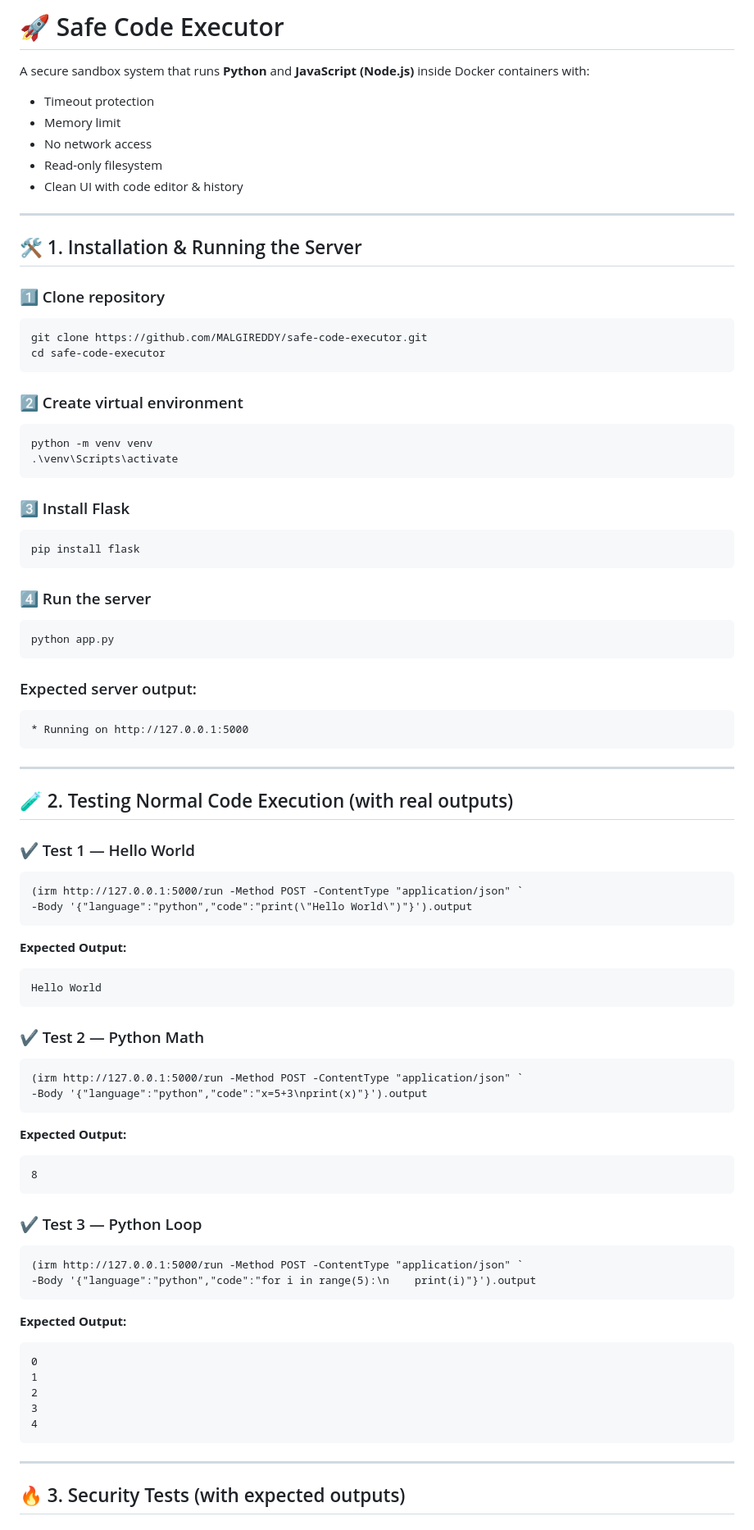
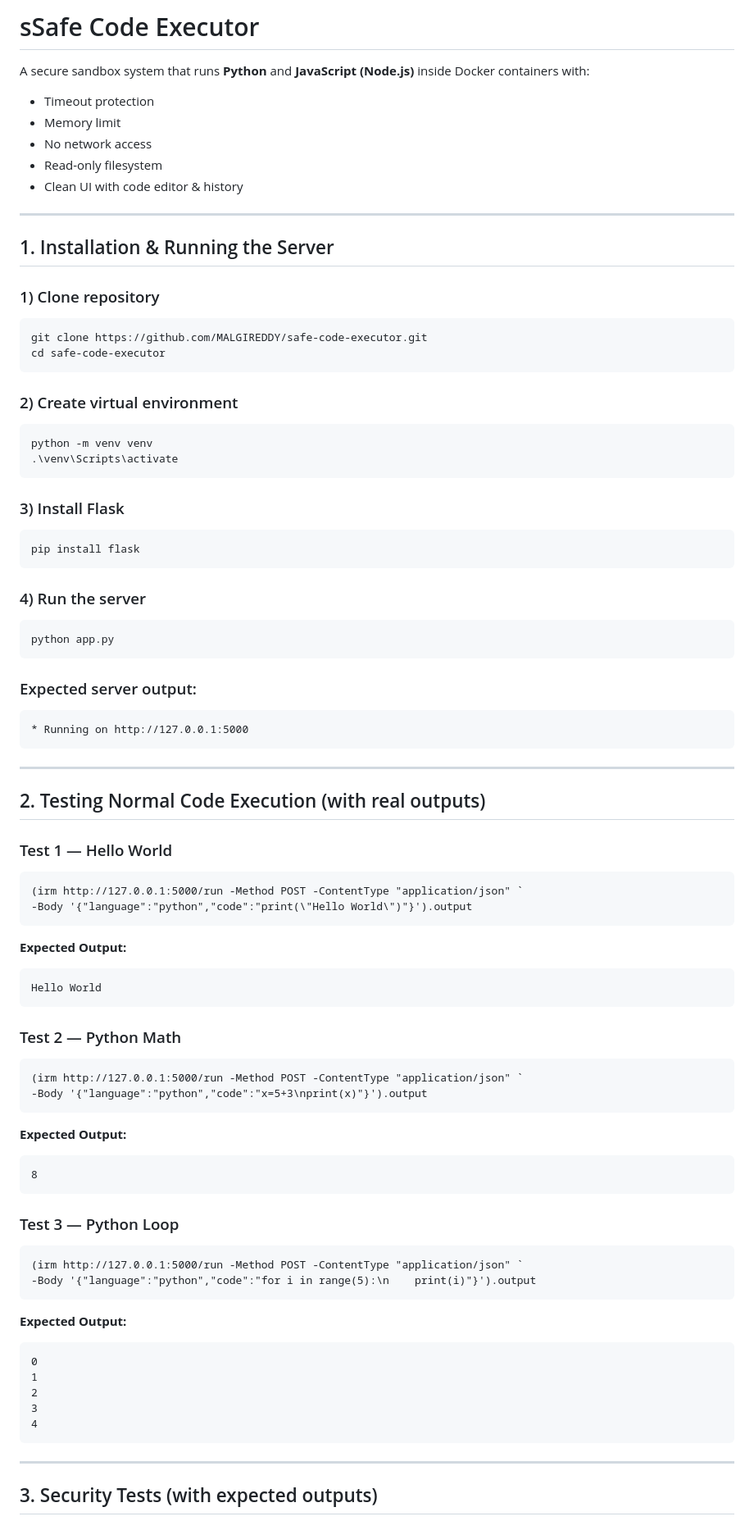
Before and after one commit to MALGIREDDY/safe-code-executor, a Markdown page: README.md, the part around one of its changes. Shown at 82% size. Rendered like a GitHub page.

Commit message:
Update README documentation

```diff
--- a/README.md
+++ b/README.md
@@ -1,4 +1,4 @@
-<h1>🚀 Safe Code Executor</h1>
+<h1>sSafe Code Executor</h1>
 <p>A secure sandbox system that runs <strong>Python</strong> and <strong>JavaScript (Node.js)</strong> inside Docker containers with:</p>
 
 <ul>
@@ -12,20 +12,20 @@
 <hr>
 
 <div class="section">
-<h2>🛠 1. Installation & Running the Server</h2>
+<h2> 1. Installation & Running the Server</h2>
 
-<h3>1️⃣ Clone repository</h3>
+<h3>1) Clone repository</h3>
 <pre>git clone https://github.com/MALGIREDDY/safe-code-executor.git
 cd safe-code-executor</pre>
 
-<h3>2️⃣ Create virtual environment</h3>
+<h3>2) Create virtual environment</h3>
 <pre>python -m venv venv
 .\venv\Scripts\activate</pre>
 
-<h3>3️⃣ Install Flask</h3>
+<h3>3) Install Flask</h3>
 <pre>pip install flask</pre>
 
-<h3>4️⃣ Run the server</h3>
+<h3>4) Run the server</h3>
 <pre>python app.py</pre>
 
 <h3>Expected server output:</h3>
@@ -35,23 +35,23 @@ cd safe-code-executor</pre>
 <hr>
 
 <div class="section">
-<h2>🧪 2. Testing Normal Code Execution (with real outputs)</h2>
+<h2> 2. Testing Normal Code Execution (with real outputs)</h2>
 
-<h3>✔ Test 1 — Hello World</h3>
+<h3> Test 1 — Hello World</h3>
 <pre>(irm http://127.0.0.1:5000/run -Method POST -ContentType "application/json" `
 -Body '{"language":"python","code":"print(\"Hello World\")"}').output</pre>
 
 <b>Expected Output:</b>
 <pre>Hello World</pre>
 
-<h3>✔ Test 2 — Python Math</h3>
+<h3> Test 2 — Python Math</h3>
 <pre>(irm http://127.0.0.1:5000/run -Method POST -ContentType "application/json" `
 -Body '{"language":"python","code":"x=5+3\nprint(x)"}').output</pre>
 
 <b>Expected Output:</b>
 <pre>8</pre>
 
-<h3>✔ Test 3 — Python Loop</h3>
+<h3> Test 3 — Python Loop</h3>
 <pre>(irm http://127.0.0.1:5000/run -Method POST -ContentType "application/json" `
 -Body '{"language":"python","code":"for i in range(5):\n    print(i)"}').output</pre>
 
@@ -66,5 +66,5 @@ cd safe-code-executor</pre>
 <hr>
 
 <div class="section">
-<h2>🔥 3. Security Tests (with expected outputs)</h2>
+<h2> 3. Security Tests (with expected outputs)</h2>
 
```
Also changed, not shown: other parts of README.md (+10 -10 lines).
